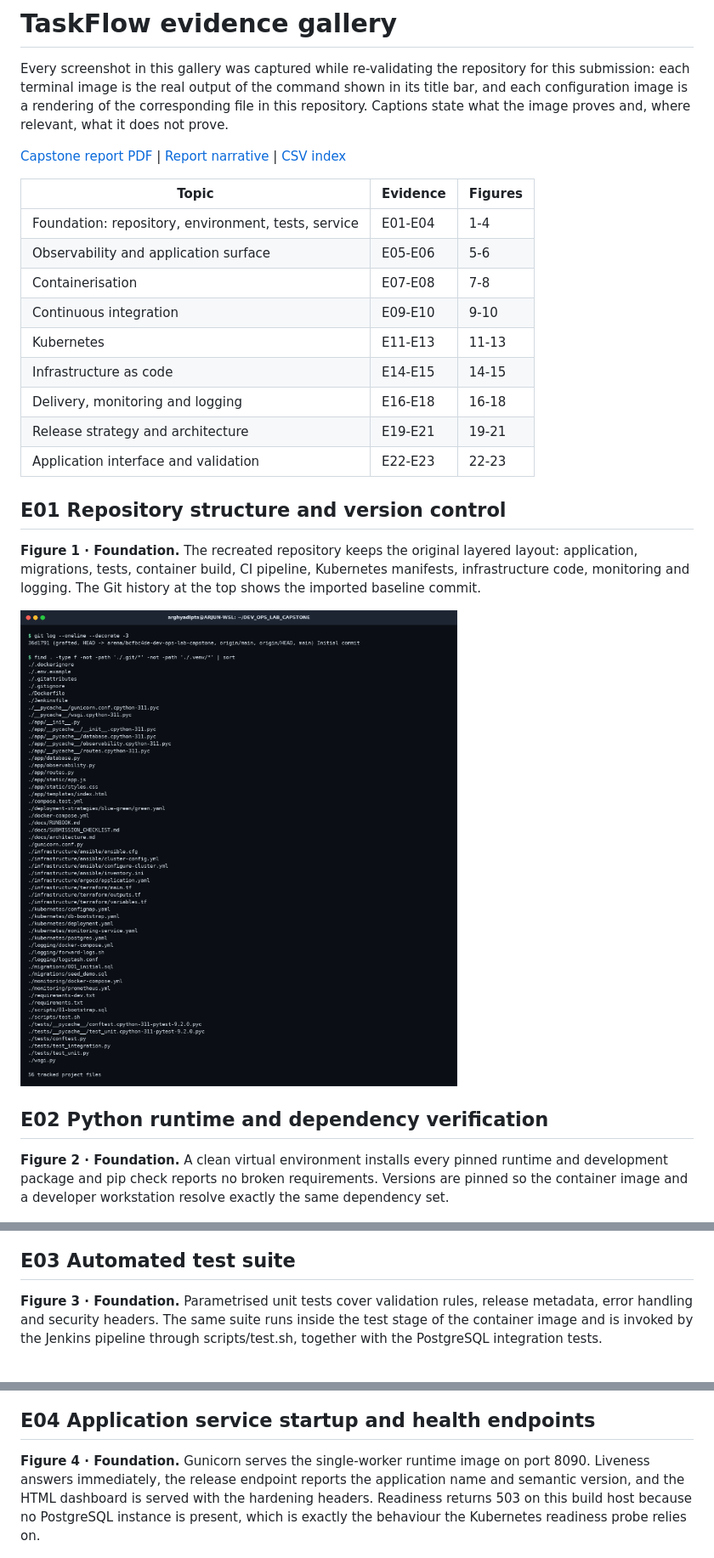
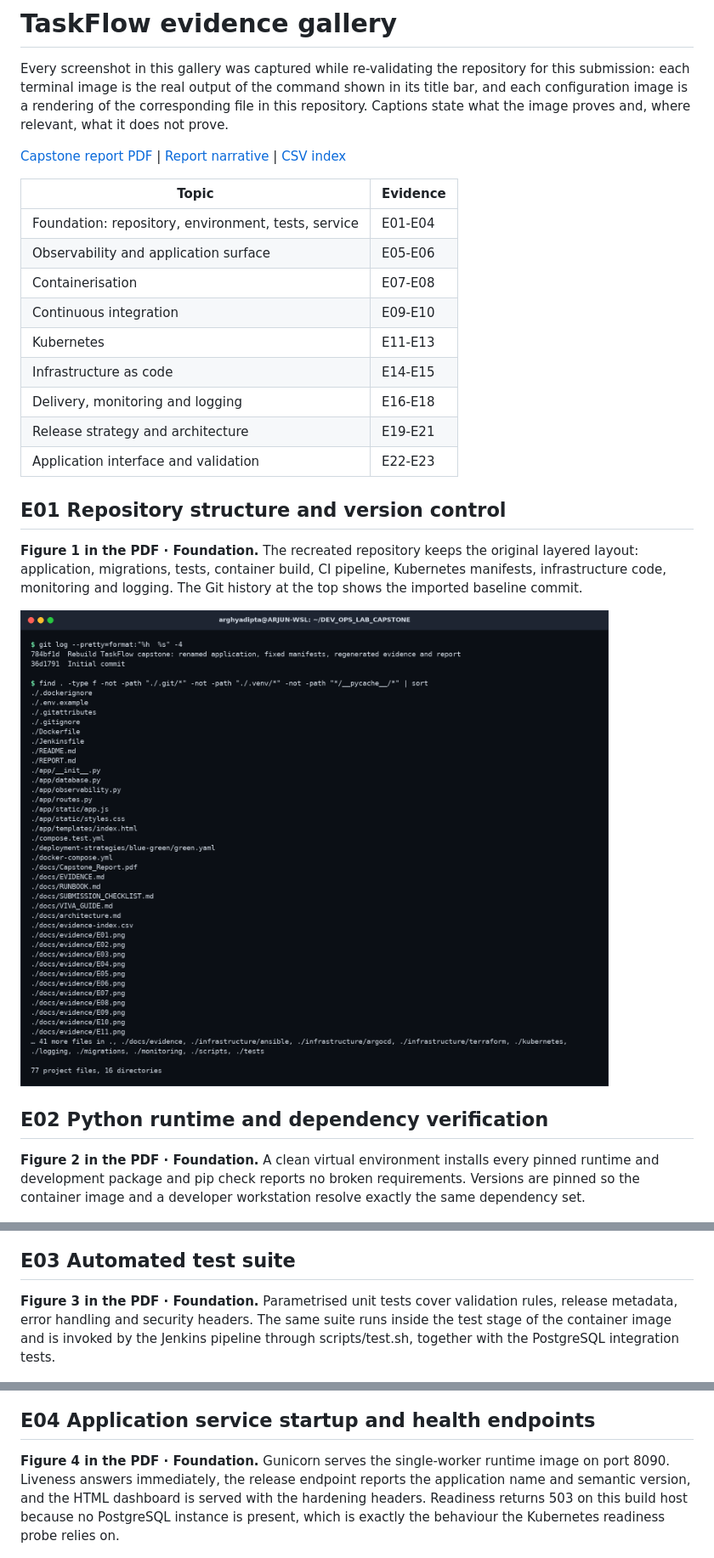
Before and after one commit to ArghyadiptaGoswami4259/DEV_OPS_LAB_CAPSTONE, a Markdown page: docs/EVIDENCE.md, 3 parts joined by grey strips. Shown at 85% size. GitHub-like rendering; pictures changed too: docs/evidence/E01.png.

Commit message:
Regenerate report PDF, evidence images and indexes
Co-authored-by: arena-agent <297053741+arena-agent@users.noreply.github.com>

```diff
--- a/docs/EVIDENCE.md
+++ b/docs/EVIDENCE.md
@@ -7,40 +7,40 @@ proves and, where relevant, what it does not prove.
 
 [Capstone report PDF](Capstone_Report.pdf) | [Report narrative](../REPORT.md) | [CSV index](evidence-index.csv)
 
-| Topic | Evidence | Figures |
-| --- | --- | --- |
-| Foundation: repository, environment, tests, service | E01-E04 | 1-4 |
-| Observability and application surface | E05-E06 | 5-6 |
-| Containerisation | E07-E08 | 7-8 |
-| Continuous integration | E09-E10 | 9-10 |
-| Kubernetes | E11-E13 | 11-13 |
-| Infrastructure as code | E14-E15 | 14-15 |
-| Delivery, monitoring and logging | E16-E18 | 16-18 |
-| Release strategy and architecture | E19-E21 | 19-21 |
-| Application interface and validation | E22-E23 | 22-23 |
+| Topic | Evidence |
+| --- | --- |
+| Foundation: repository, environment, tests, service | E01-E04 |
+| Observability and application surface | E05-E06 |
+| Containerisation | E07-E08 |
+| Continuous integration | E09-E10 |
+| Kubernetes | E11-E13 |
+| Infrastructure as code | E14-E15 |
+| Delivery, monitoring and logging | E16-E18 |
+| Release strategy and architecture | E19-E21 |
+| Application interface and validation | E22-E23 |
 
 
 ## E01 Repository structure and version control
 
-**Figure 1 · Foundation.** The recreated repository keeps the original layered layout: application, migrations, tests, container build, CI pipeline, Kubernetes manifests, infrastructure code, monitoring and logging. The Git history at the top shows the imported baseline commit.
+**Figure 1 in the PDF · Foundation.** The recreated repository keeps the original layered layout: application, migrations, tests, container build, CI pipeline, Kubernetes manifests, infrastructure code, monitoring and logging. The Git history at the top shows the imported baseline commit.
 
 ![E01: Repository structure and version control](evidence/E01.png)
 
 ## E02 Python runtime and dependency verification
 
-**Figure 2 · Foundation.** A clean virtual environment installs every pinned runtime and development package and pip check reports no broken requirements. Versions are pinned so the container image and a developer workstation resolve exactly the same dependency set.
+**Figure 2 in the PDF · Foundation.** A clean virtual environment installs every pinned runtime and development package and pip check reports no broken requirements. Versions are pinned so the container image and a developer workstation resolve exactly the same dependency set.
 
 ![E02: Python runtime and dependency verification](evidence/E02.png)
 
 ## E03 Automated test suite
 
-**Figure 3 · Foundation.** Parametrised unit tests cover validation rules, release metadata, error handling and security headers. The same suite runs inside the test stage of the container image and is invoked by the Jenkins pipeline through scripts/test.sh, together with the PostgreSQL integration tests.
+**Figure 3 in the PDF · Foundation.** Parametrised unit tests cover validation rules, release metadata, error handling and security headers. The same suite runs inside the test stage of the container image and is invoked by the Jenkins pipeline through scripts/test.sh, together with the PostgreSQL integration tests.
 
 ![E03: Automated test suite](evidence/E03.png)
 
 ## E04 Application service startup and health endpoints
 
-**Figure 4 · Foundation.** Gunicorn serves the single-worker runtime image on port 8090. Liveness answers immediately, the release endpoint reports the application name and semantic version, and the HTML dashboard is served with the hardening headers. Readiness returns 503 on this build host because no PostgreSQL instance is present, which is exactly the behaviour the Kubernetes readiness probe relies on.
+**Figure 4 in the PDF · Foundation.** Gunicorn serves the single-worker runtime image on port 8090. Liveness answers immediately, the release endpoint reports the application name and semantic version, and the HTML dashboard is served with the hardening headers. Readiness returns 503 on this build host because no PostgreSQL instance is present, which is exactly the behaviour the Kubernetes readiness probe relies on.
 
 ![E04: Application service startup and health endpoints](evidence/E04.png)
 
```
Also changed, not shown: other parts of docs/EVIDENCE.md (+19 -19 lines), docs/evidence/E10.png, docs/evidence/E13.png, 2 other files.
